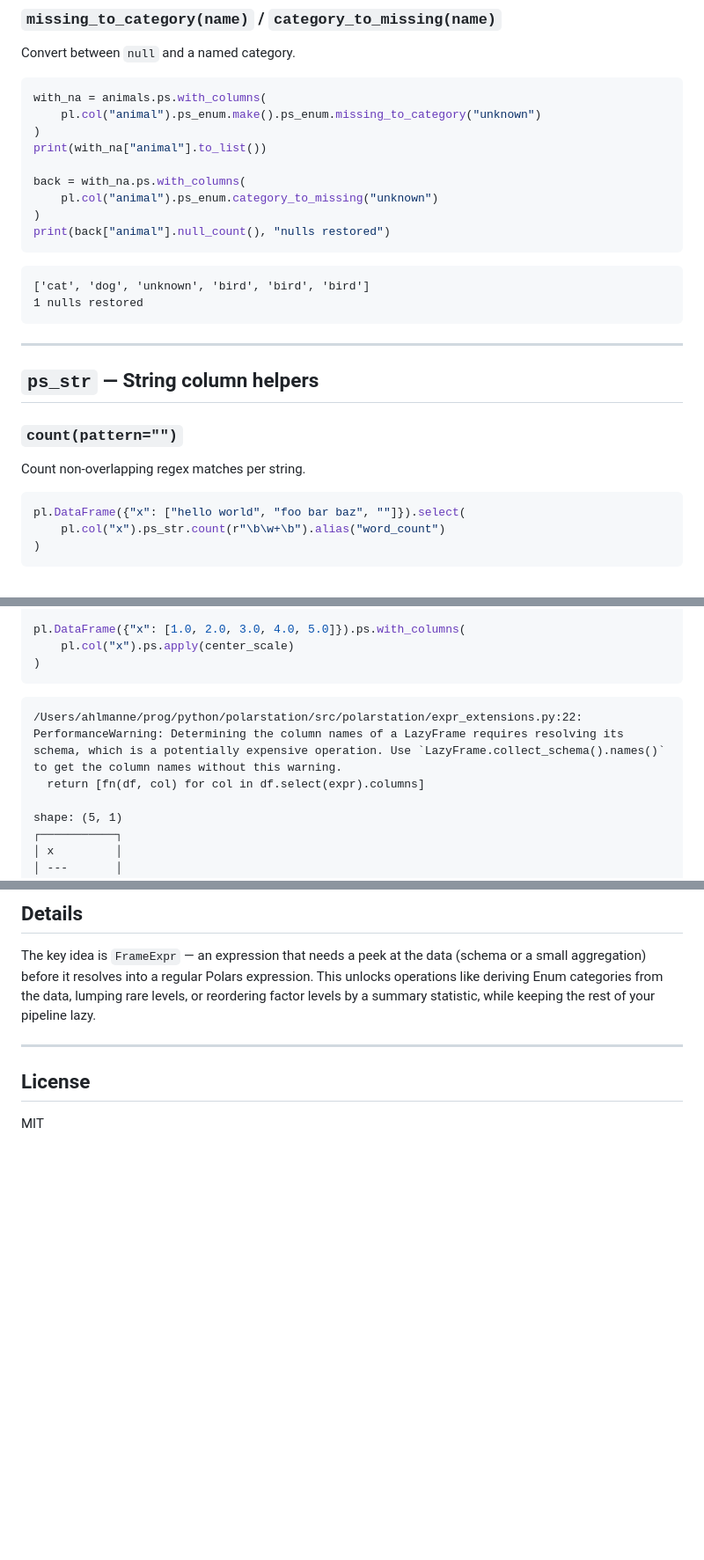
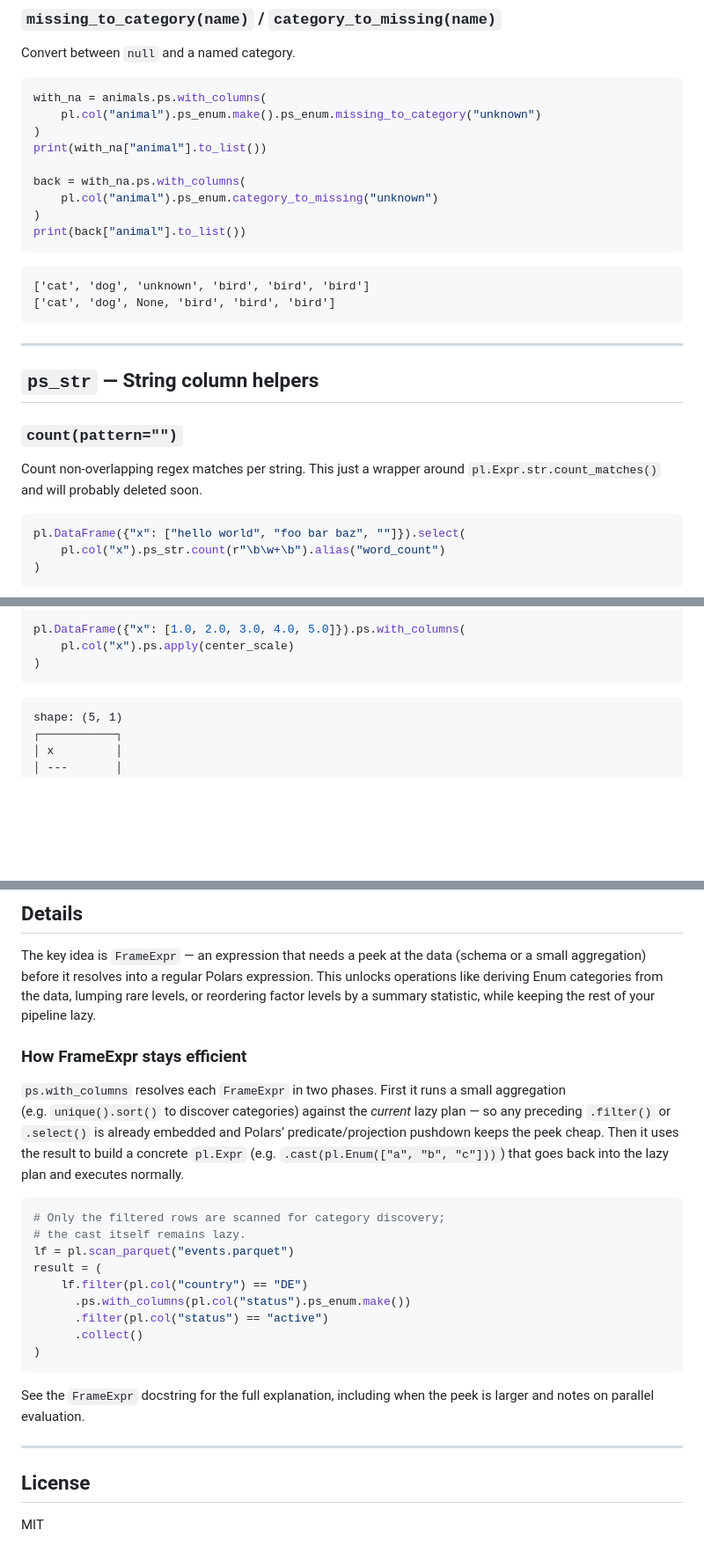
Before and after one commit to const-ae/polarstation, a Markdown page: README.md, 3 parts joined by grey strips. Shown at 88% size. GitHub-like rendering; blank space fills up the shorter version.

````diff
--- a/README.md
+++ b/README.md
@@ -277,11 +277,11 @@ print(with_na["animal"].to_list())
 back = with_na.ps.with_columns(
     pl.col("animal").ps_enum.category_to_missing("unknown")
 )
-print(back["animal"].null_count(), "nulls restored")
+print(back["animal"].to_list())
 ```
 
     ['cat', 'dog', 'unknown', 'bird', 'bird', 'bird']
-    1 nulls restored
+    ['cat', 'dog', None, 'bird', 'bird', 'bird']
 
 ------------------------------------------------------------------------
 
@@ -289,7 +289,8 @@ print(back["animal"].null_count(), "nulls restored")
 
 ### `count(pattern="")`
 
-Count non-overlapping regex matches per string.
+Count non-overlapping regex matches per string. This just a wrapper
+around `pl.Expr.str.count_matches()` and will probably deleted soon.
 
 ``` python
 pl.DataFrame({"x": ["hello world", "foo bar baz", ""]}).select(
@@ -367,9 +513,6 @@ pl.DataFrame({"x": [1.0, 2.0, 3.0, 4.0, 5.0]}).ps.with_columns(
     pl.col("x").ps.apply(center_scale)
 )
 ```
-
-    /Users/ahlmanne/prog/python/polarstation/src/polarstation/expr_extensions.py:22: PerformanceWarning: Determining the column names of a LazyFrame requires resolving its schema, which is a potentially expensive operation. Use `LazyFrame.collect_schema().names()` to get the column names without this warning.
-      return [fn(df, col) for col in df.select(expr).columns]
 
     shape: (5, 1)
     ┌───────────┐
@@ -392,6 +535,31 @@ Polars expression. This unlocks operations like deriving Enum categories
 from the data, lumping rare levels, or reordering factor levels by a
 summary statistic, while keeping the rest of your pipeline lazy.
 
+### How FrameExpr stays efficient
+
+`ps.with_columns` resolves each `FrameExpr` in two phases. First it runs
+a small aggregation (e.g. `unique().sort()` to discover categories)
+against the *current* lazy plan — so any preceding `.filter()` or
+`.select()` is already embedded and Polars’ predicate/projection
+pushdown keeps the peek cheap. Then it uses the result to build a
+concrete `pl.Expr` (e.g. `.cast(pl.Enum(["a", "b", "c"]))`) that goes
+back into the lazy plan and executes normally.
+
+``` python
+# Only the filtered rows are scanned for category discovery;
+# the cast itself remains lazy.
+lf = pl.scan_parquet("events.parquet")
+result = (
+    lf.filter(pl.col("country") == "DE")
+      .ps.with_columns(pl.col("status").ps_enum.make())
+      .filter(pl.col("status") == "active")
+      .collect()
+)
+```
+
+See the `FrameExpr` docstring for the full explanation, including when
+the peek is larger and notes on parallel evaluation.
+
 ------------------------------------------------------------------------
 
 ## License
````
Also changed, not shown: other parts of README.md (+147 -2 lines).
